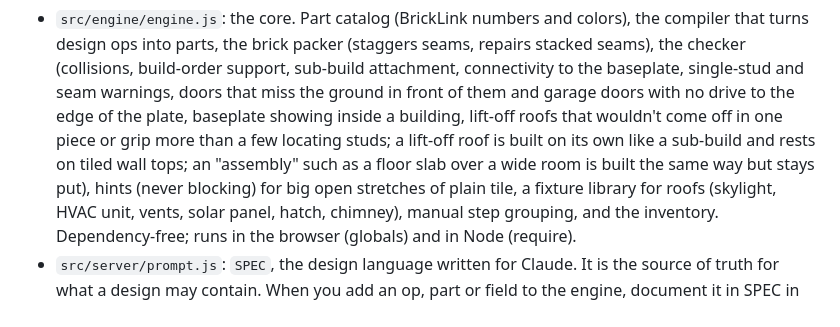
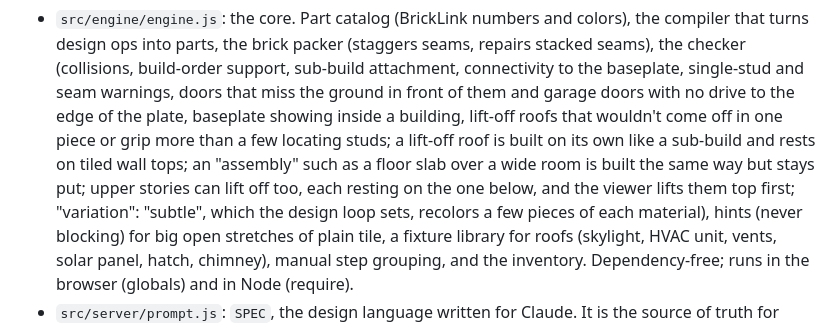
Before and after one commit to bobshoemaker/Test, a Markdown page: CLAUDE.md, the part around the change. Drawn GitHub-style.

Commit message:
CLAUDE.md: lift-off floors and subtle variation
Co-Authored-By: Claude Opus 5.5 <noreply@anthropic.com>
Claude-Session: https://claude.ai/code/session_01WdkEtwb4F8YRBvkN6pJhLf

```diff
--- a/CLAUDE.md
+++ b/CLAUDE.md
@@ -17,7 +17,9 @@ closing gift that realtors give clients: a brick model of the house they just bo
   garage doors with no drive to the edge of the plate, baseplate showing inside a building,
   lift-off roofs that wouldn't come off in one piece or grip more than a few locating studs;
   a lift-off roof is built on its own like a sub-build and rests on tiled wall tops; an "assembly"
-  such as a floor slab over a wide room is built the same way but stays put), hints (never
+  such as a floor slab over a wide room is built the same way but stays put; upper stories can lift
+  off too, each resting on the one below, and the viewer lifts them top first; "variation": "subtle",
+  which the design loop sets, recolors a few pieces of each material), hints (never
   blocking) for big open stretches of plain tile, a fixture library for roofs (skylight, HVAC unit,
   vents, solar panel, hatch, chimney), manual step grouping, and the inventory.
   Dependency-free; runs in the browser (globals) and in Node (require).
```
